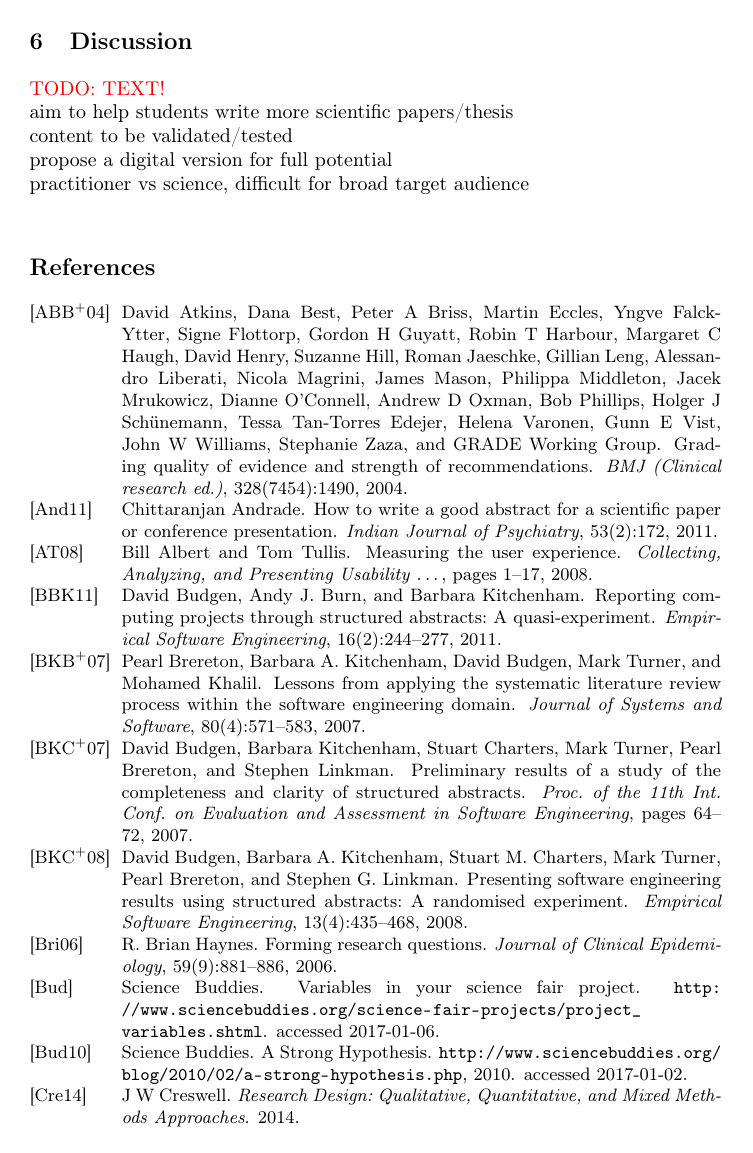
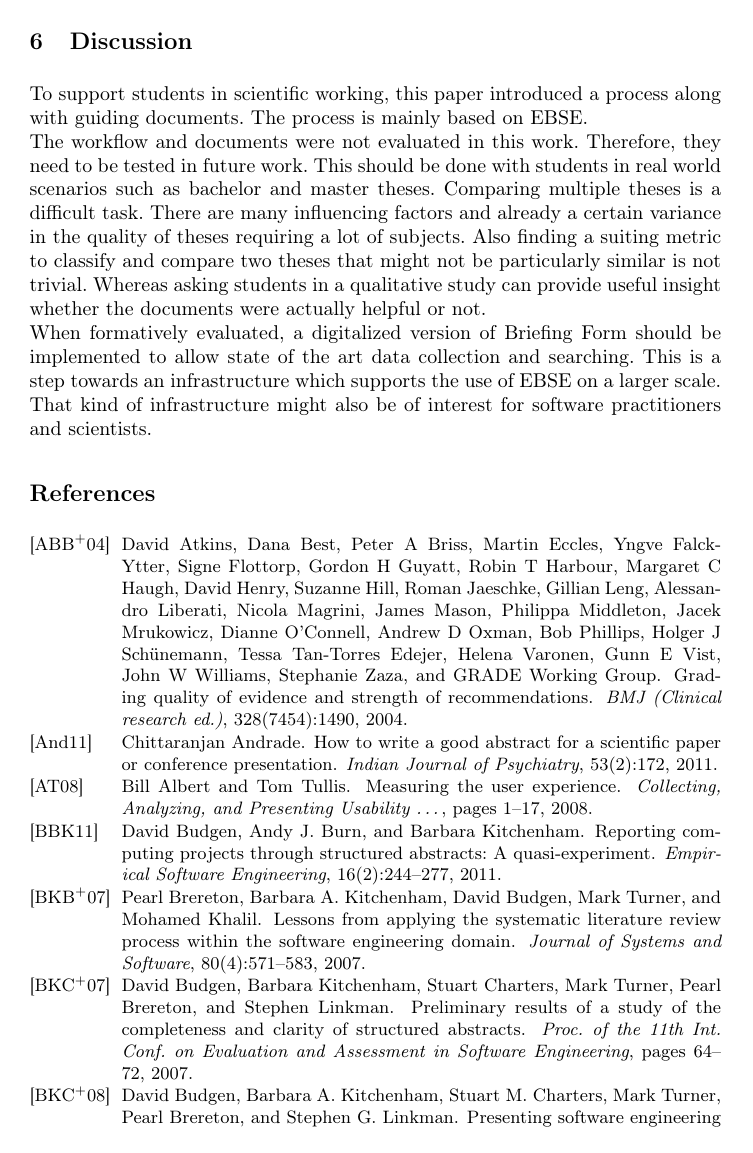
Before and after one commit to TobiasGraef/Exp-SE, LaTeX slides (seminar_paper/seminar.tex, which reads seminar_paper/chapter/discussion/discussion.tex): page 21 of 30. Compiled offline with pdfLaTeX.

Commit message:
added discussion and abstract

```diff
--- a/seminar_paper/chapter/discussion/discussion.tex
+++ b/seminar_paper/chapter/discussion/discussion.tex
@@ -2,8 +2,8 @@
 
 \section{Discussion}
 \label{sec:discussion}
-\todo{TEXT!}\\
-aim to help students write more scientific papers/thesis\\
-content to be validated/tested\\
-propose a digital version for full potential\\
-practitioner vs science, difficult for broad target audience \\
+
+To support students in scientific working, this paper introduced a process along with guiding documents.
+The process is mainly based on EBSE.\\
+The workflow and documents were not evaluated in this work. Therefore, they need to be tested in future work. This should be done with students in real world scenarios such as bachelor and master theses. Comparing multiple theses is a difficult task. There are many influencing factors and already a certain variance in the quality of theses requiring a lot of subjects. Also finding a suiting metric to classify and compare two theses that might not be particularly similar is not trivial. Whereas asking students in a qualitative study can provide useful insight whether the documents were actually helpful or not.\\
+When formatively evaluated, a digitalized version of \briefingform should be implemented to allow state of the art data collection and searching. This is a step towards an infrastructure which supports the use of EBSE on a larger scale. That kind of infrastructure might also be of interest for software practitioners and scientists.
```
Also changed, not shown: seminar_paper/chapter/abstract/abstract.tex (+4 -3 lines), seminar_paper/seminar.pdf.
